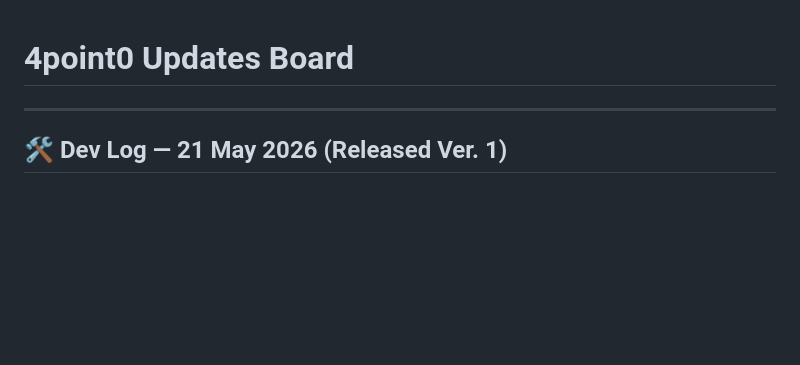
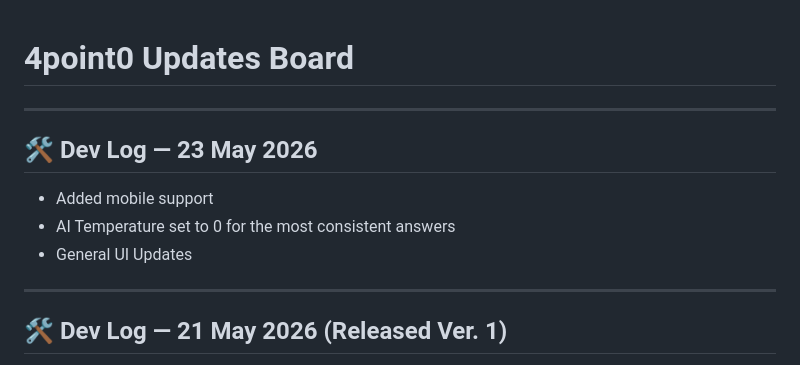
Before and after one commit to Zeyrian/fourpointo, a Markdown page: README.md, the part around one of its changes. Rendered like a GitHub page; blank space fills up the shorter version.

```diff
--- a/README.md
+++ b/README.md
@@ -1,4 +1,11 @@
 # 4point0 Updates Board
+
+---
+
+## 🛠️ Dev Log — 23 May 2026
+- Added mobile support
+- AI Temperature set to 0 for the most consistent answers
+- General UI Updates
 
 ---
 
```
Also changed, not shown: other parts of README.md (+1 -1 lines).
